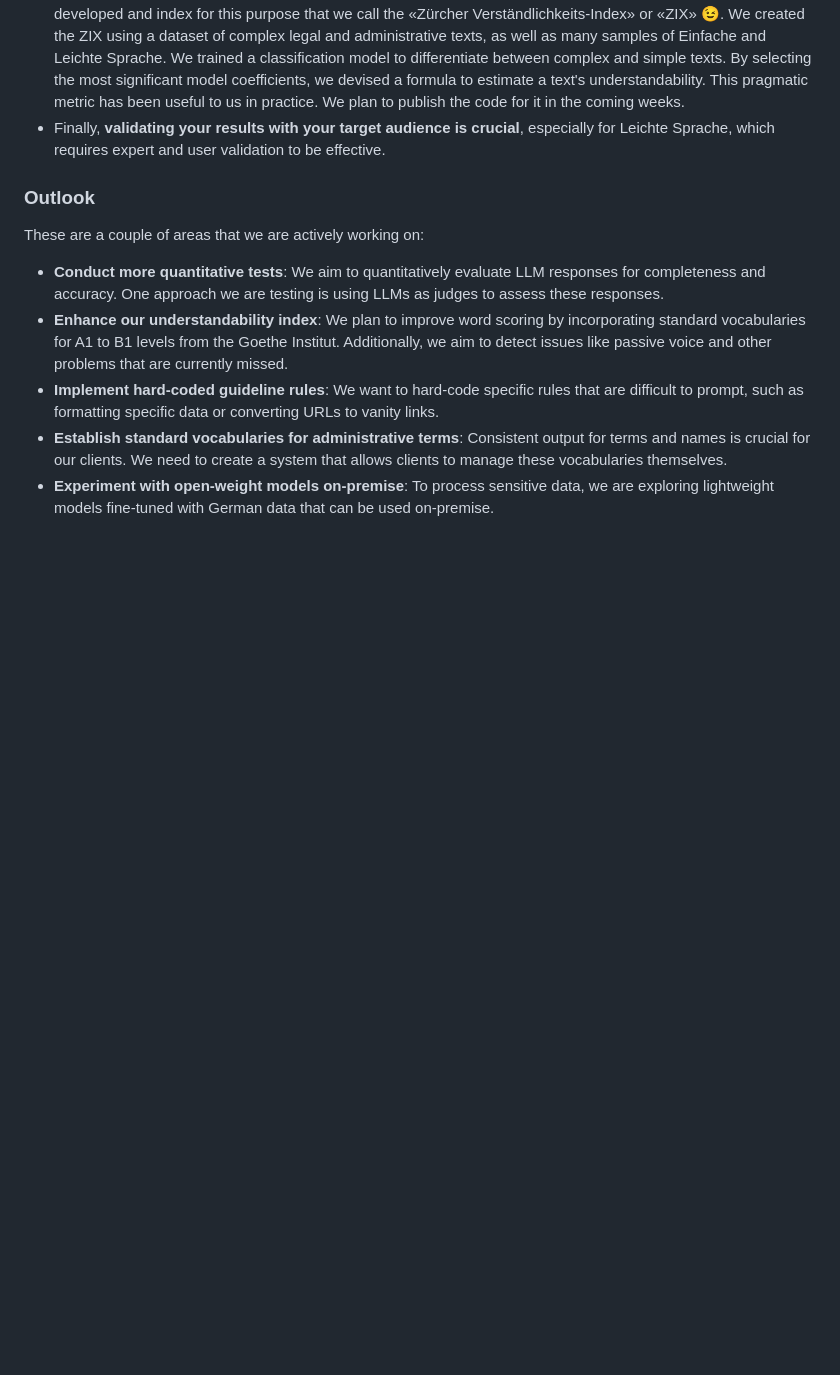
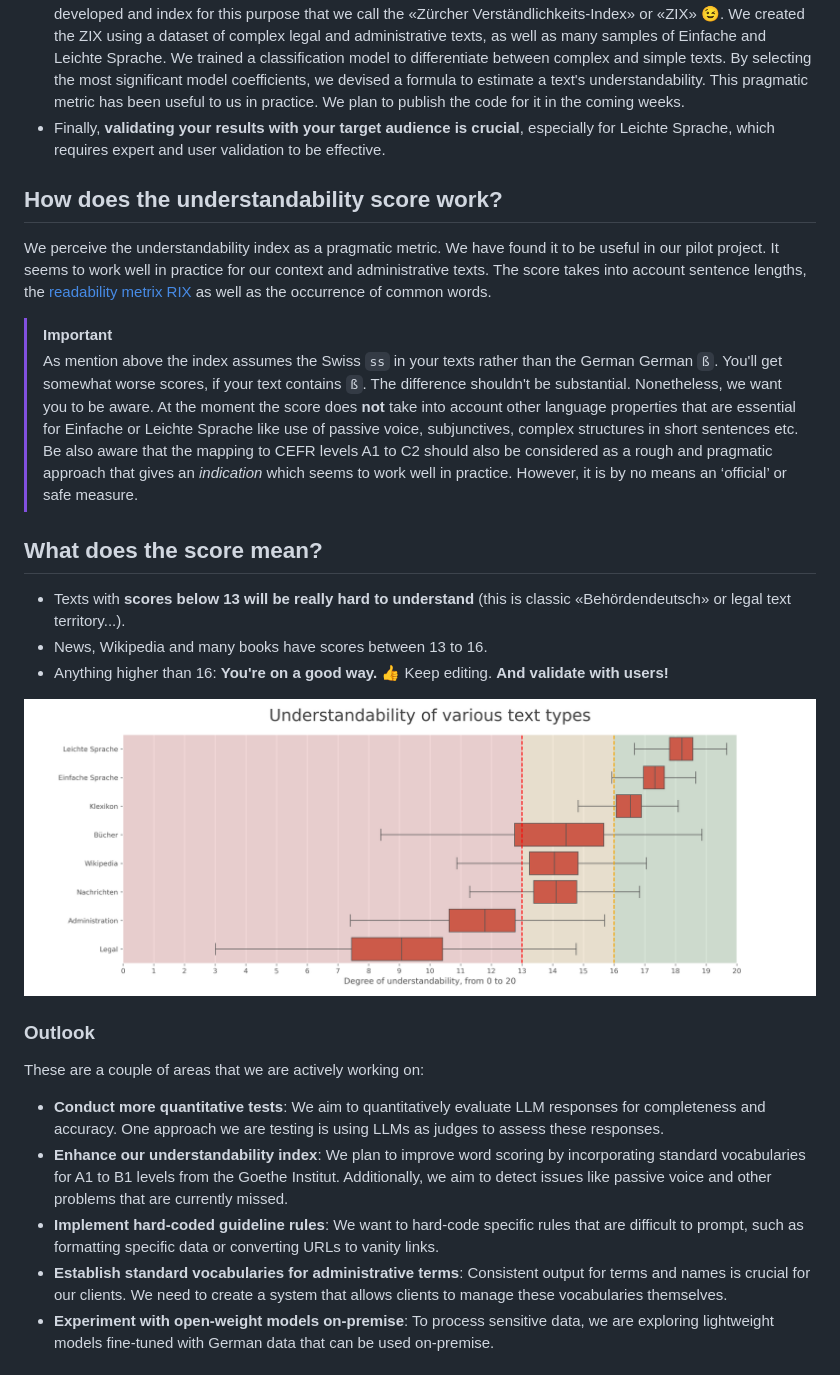
Before and after one commit to machinelearningZH/simply-simplify-language, a Markdown page: README.md, the part around the change. Drawn GitHub-style; pictures changed too: _imgs/understandability.png (added); blank space fills up the shorter version.

Commit message:
Add information about understandability index

```diff
--- a/README.md
+++ b/README.md
@@ -110,6 +110,19 @@ We derived the current rules in the prompts mainly from these of our language gu
 - **Measuring text understandability is really helpful**. Early in our project, we realized the need for a quantitative metric to evaluate our outputs, such as comparing different prompts, models, and preprocessing steps. We developed and index for this purpose that we call the «Zürcher Verständlichkeits-Index» or «ZIX» 😉. We created the ZIX using a dataset of complex legal and administrative texts, as well as many samples of Einfache and Leichte Sprache. We trained a classification model to differentiate between complex and simple texts. By selecting the most significant model coefficients, we devised a formula to estimate a text's understandability. This pragmatic metric has been useful to us in practice. We plan to publish the code for it in the coming weeks.
 - Finally, **validating your results with your target audience is crucial**, especially for Leichte Sprache, which requires expert and user validation to be effective.
 
+## How does the understandability score work?
+We perceive the understandability index as a pragmatic metric. We have found it to be useful in our pilot project. It seems to work well in practice for our context and administrative texts. The score takes into account sentence lengths, the [readability metrix RIX](https://hlasse.github.io/TextDescriptives/readability.html) as well as the occurrence of common words.
+
+> [!Important]
+> As mention above the index assumes the Swiss `ss` in your texts rather than the German German `ß`. You'll get somewhat worse scores, if your text contains `ß`. The difference shouldn't be substantial. Nonetheless, we want you to be aware. At the moment the score does **not** take into account other language properties that are essential for Einfache or Leichte Sprache like use of passive voice, subjunctives, complex structures in short sentences etc. Be also aware that the mapping to CEFR levels A1 to C2 should also be considered as a rough and pragmatic approach that gives an *indication* which seems to work well in practice. However, it is by no means an ‘official’ or safe measure.
+
+## What does the score mean?
+- Texts with **scores below 13 will be really hard to understand** (this is classic «Behördendeutsch» or legal text territory...).
+- News, Wikipedia and many books have scores between 13 to 16.
+- Anything higher than 16: **You're on a good way.** 👍 Keep editing. **And validate with users!**
+
+![](_imgs/understandability.png)
+
 
 ### Outlook
 These are a couple of areas that we are actively working on:
```
